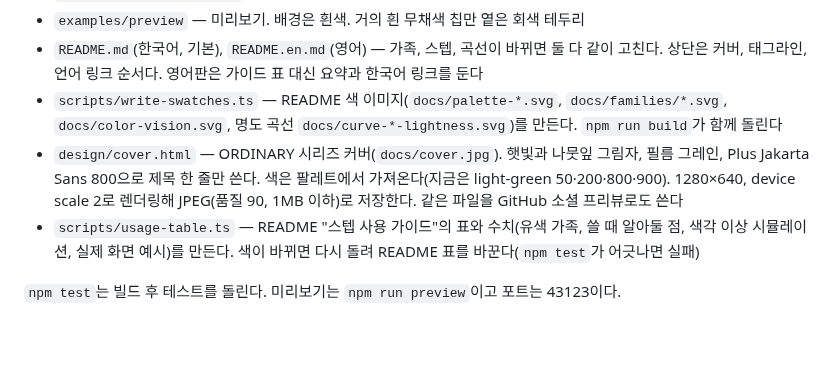
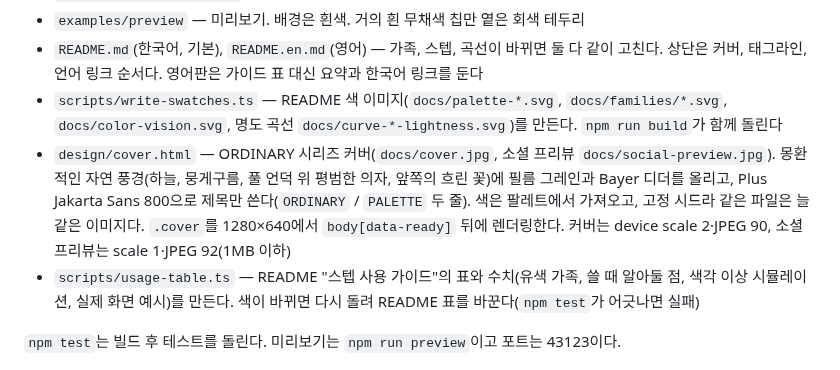
Before and after one commit to hlywaterkim/ordinary-palette, a Markdown page: CLAUDE.md, the part around the change. GitHub-like rendering; blank space fills up the shorter version.

```diff
--- a/CLAUDE.md
+++ b/CLAUDE.md
@@ -34,7 +34,7 @@ GitHub: https://github.com/hlywaterkim/ordinary-palette
 - `examples/preview` — 미리보기. 배경은 흰색. 거의 흰 무채색 칩만 옅은 회색 테두리
 - `README.md`(한국어, 기본), `README.en.md`(영어) — 가족, 스텝, 곡선이 바뀌면 둘 다 같이 고친다. 상단은 커버, 태그라인, 언어 링크 순서다. 영어판은 가이드 표 대신 요약과 한국어 링크를 둔다
 - `scripts/write-swatches.ts` — README 색 이미지(`docs/palette-*.svg`, `docs/families/*.svg`, `docs/color-vision.svg`, 명도 곡선 `docs/curve-*-lightness.svg`)를 만든다. `npm run build`가 함께 돌린다
-- `design/cover.html` — ORDINARY 시리즈 커버(`docs/cover.jpg`). 햇빛과 나뭇잎 그림자, 필름 그레인, Plus Jakarta Sans 800으로 제목 한 줄만 쓴다. 색은 팔레트에서 가져온다(지금은 light-green 50·200·800·900). 1280×640, device scale 2로 렌더링해 JPEG(품질 90, 1MB 이하)로 저장한다. 같은 파일을 GitHub 소셜 프리뷰로도 쓴다
+- `design/cover.html` — ORDINARY 시리즈 커버(`docs/cover.jpg`, 소셜 프리뷰 `docs/social-preview.jpg`). 몽환적인 자연 풍경(하늘, 뭉게구름, 풀 언덕 위 평범한 의자, 앞쪽의 흐린 꽃)에 필름 그레인과 Bayer 디더를 올리고, Plus Jakarta Sans 800으로 제목만 쓴다(`ORDINARY` / `PALETTE` 두 줄). 색은 팔레트에서 가져오고, 고정 시드라 같은 파일은 늘 같은 이미지다. `.cover`를 1280×640에서 `body[data-ready]` 뒤에 렌더링한다. 커버는 device scale 2·JPEG 90, 소셜 프리뷰는 scale 1·JPEG 92(1MB 이하)
 - `scripts/usage-table.ts` — README "스텝 사용 가이드"의 표와 수치(유색 가족, 쓸 때 알아둘 점, 색각 이상 시뮬레이션, 실제 화면 예시)를 만든다. 색이 바뀌면 다시 돌려 README 표를 바꾼다(`npm test`가 어긋나면 실패)
 
 `npm test`는 빌드 후 테스트를 돌린다. 미리보기는 `npm run preview`이고 포트는 43123이다.
```
Also changed, not shown: README.en.md (+1 -1 lines), README.md (+1 -1 lines), docs/social-preview.jpg (added), 2 other files.
